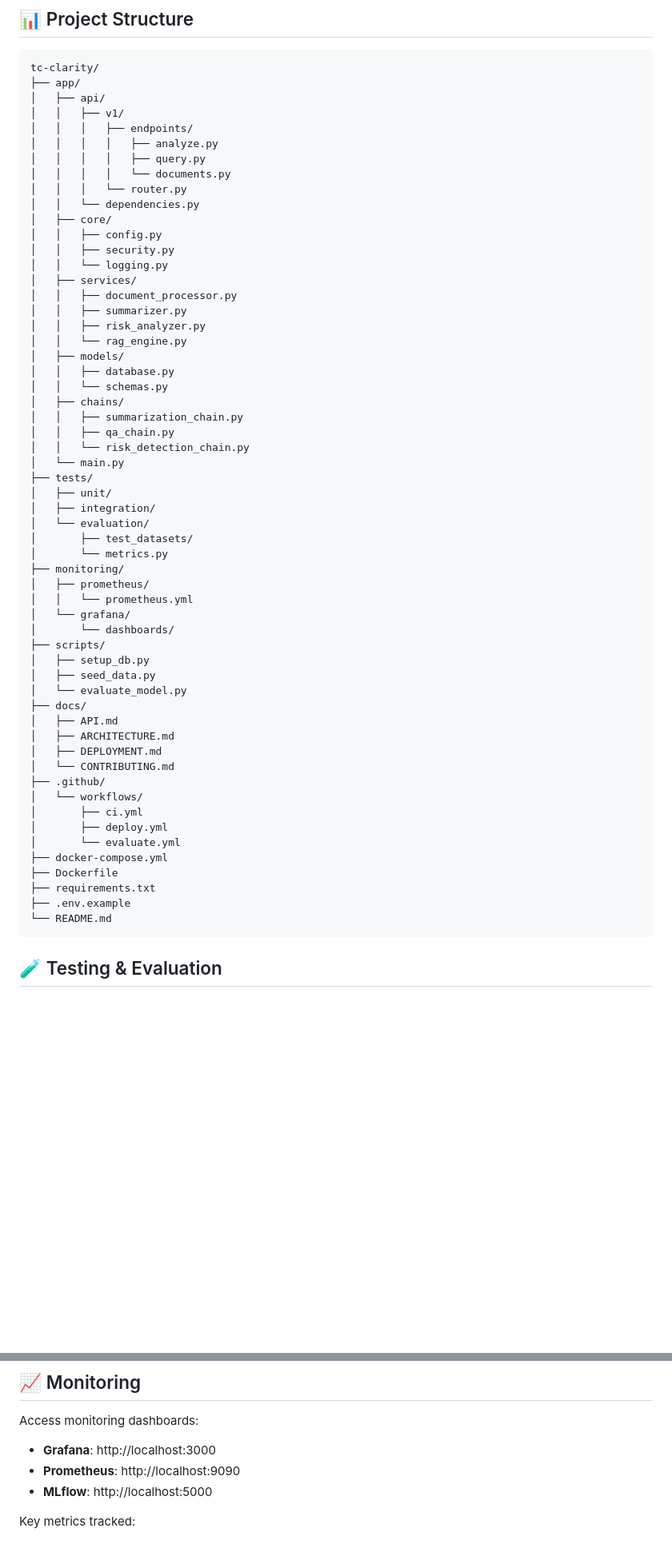
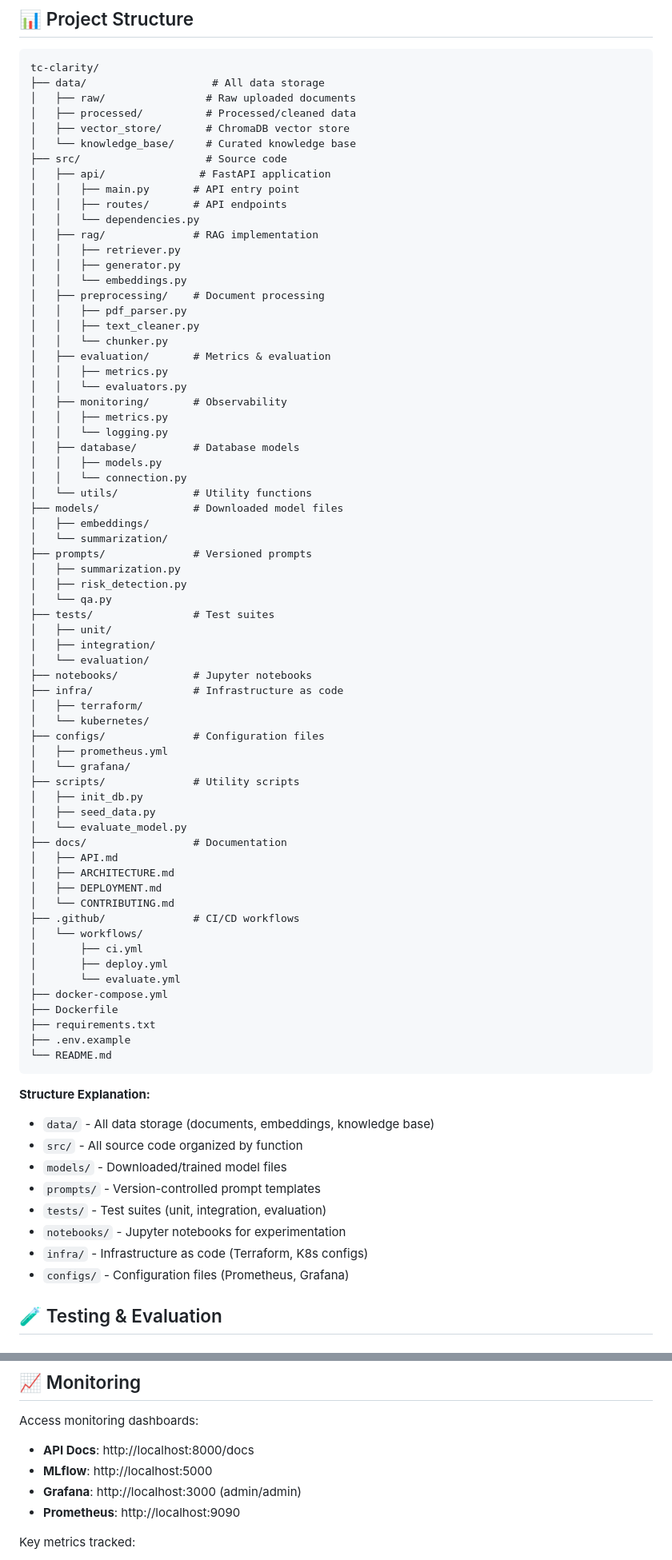
Before and after one commit to NihalKA/legal-terms-ai-summarizer, a Markdown page: README.md, 2 parts joined by grey strips. Shown: that part at 80% size. Drawn GitHub-style; blank space fills up the shorter version.

Commit message:
Update README with correct project structure matching Confluence Phase 0

````diff
--- a/README.md
+++ b/README.md
@@ -172,53 +173,62 @@ print(answer.text)
 
 ```
 tc-clarity/
-├── app/
-│   ├── api/
-│   │   ├── v1/
-│   │   │   ├── endpoints/
-│   │   │   │   ├── analyze.py
-│   │   │   │   ├── query.py
-│   │   │   │   └── documents.py
-│   │   │   └── router.py
+├── data/                    # All data storage
+│   ├── raw/                # Raw uploaded documents
+│   ├── processed/          # Processed/cleaned data
+│   ├── vector_store/       # ChromaDB vector store
+│   └── knowledge_base/     # Curated knowledge base
+├── src/                    # Source code
+│   ├── api/               # FastAPI application
+│   │   ├── main.py       # API entry point
+│   │   ├── routes/       # API endpoints
 │   │   └── dependencies.py
-│   ├── core/
-│   │   ├── config.py
-│   │   ├── security.py
+│   ├── rag/              # RAG implementation
+│   │   ├── retriever.py
+│   │   ├── generator.py
+│   │   └── embeddings.py
+│   ├── preprocessing/    # Document processing
+│   │   ├── pdf_parser.py
+│   │   ├── text_cleaner.py
+│   │   └── chunker.py
+│   ├── evaluation/       # Metrics & evaluation
+│   │   ├── metrics.py
+│   │   └── evaluators.py
+│   ├── monitoring/       # Observability
+│   │   ├── metrics.py
 │   │   └── logging.py
-│   ├── services/
-│   │   ├── document_processor.py
-│   │   ├── summarizer.py
-│   │   ├── risk_analyzer.py
-│   │   └── rag_engine.py
-│   ├── models/
-│   │   ├── database.py
-│   │   └── schemas.py
-│   ├── chains/
-│   │   ├── summarization_chain.py
-│   │   ├── qa_chain.py
-│   │   └── risk_detection_chain.py
-│   └── main.py
-├── tests/
+│   ├── database/         # Database models
+│   │   ├── models.py
+│   │   └── connection.py
+│   └── utils/            # Utility functions
+├── models/               # Downloaded model files
+│   ├── embeddings/
+│   └── summarization/
+├── prompts/              # Versioned prompts
+│   ├── summarization.py
+│   ├── risk_detection.py
+│   └── qa.py
+├── tests/                # Test suites
 │   ├── unit/
 │   ├── integration/
 │   └── evaluation/
-│       ├── test_datasets/
-│       └── metrics.py
-├── monitoring/
-│   ├── prometheus/
-│   │   └── prometheus.yml
+├── notebooks/            # Jupyter notebooks
+├── infra/                # Infrastructure as code
+│   ├── terraform/
+│   └── kubernetes/
+├── configs/              # Configuration files
+│   ├── prometheus.yml
 │   └── grafana/
-│       └── dashboards/
-├── scripts/
-│   ├── setup_db.py
+├── scripts/              # Utility scripts
+│   ├── init_db.py
 │   ├── seed_data.py
 │   └── evaluate_model.py
-├── docs/
+├── docs/                 # Documentation
 │   ├── API.md
 │   ├── ARCHITECTURE.md
 │   ├── DEPLOYMENT.md
 │   └── CONTRIBUTING.md
-├── .github/
+├── .github/              # CI/CD workflows
 │   └── workflows/
 │       ├── ci.yml
 │       ├── deploy.yml
@@ -229,6 +239,17 @@ tc-clarity/
 ├── .env.example
 └── README.md
 ```
+
+**Structure Explanation:**
+
+- `data/` - All data storage (documents, embeddings, knowledge base)
+- `src/` - All source code organized by function
+- `models/` - Downloaded/trained model files
+- `prompts/` - Version-controlled prompt templates
+- `tests/` - Test suites (unit, integration, evaluation)
+- `notebooks/` - Jupyter notebooks for experimentation
+- `infra/` - Infrastructure as code (Terraform, K8s configs)
+- `configs/` - Configuration files (Prometheus, Grafana)
 
 ## 🧪 Testing & Evaluation
 
@@ -253,9 +274,10 @@ python scripts/evaluate_model.py
 ## 📈 Monitoring
 
 Access monitoring dashboards:
-- **Grafana**: http://localhost:3000
+- **API Docs**: http://localhost:8000/docs
+- **MLflow**: http://localhost:5000
+- **Grafana**: http://localhost:3000 (admin/admin)
 - **Prometheus**: http://localhost:9090
-- **MLflow**: http://localhost:5000
 
 Key metrics tracked:
 - API request latency
````
Also changed, not shown: other parts of README.md (+70 -24 lines).
